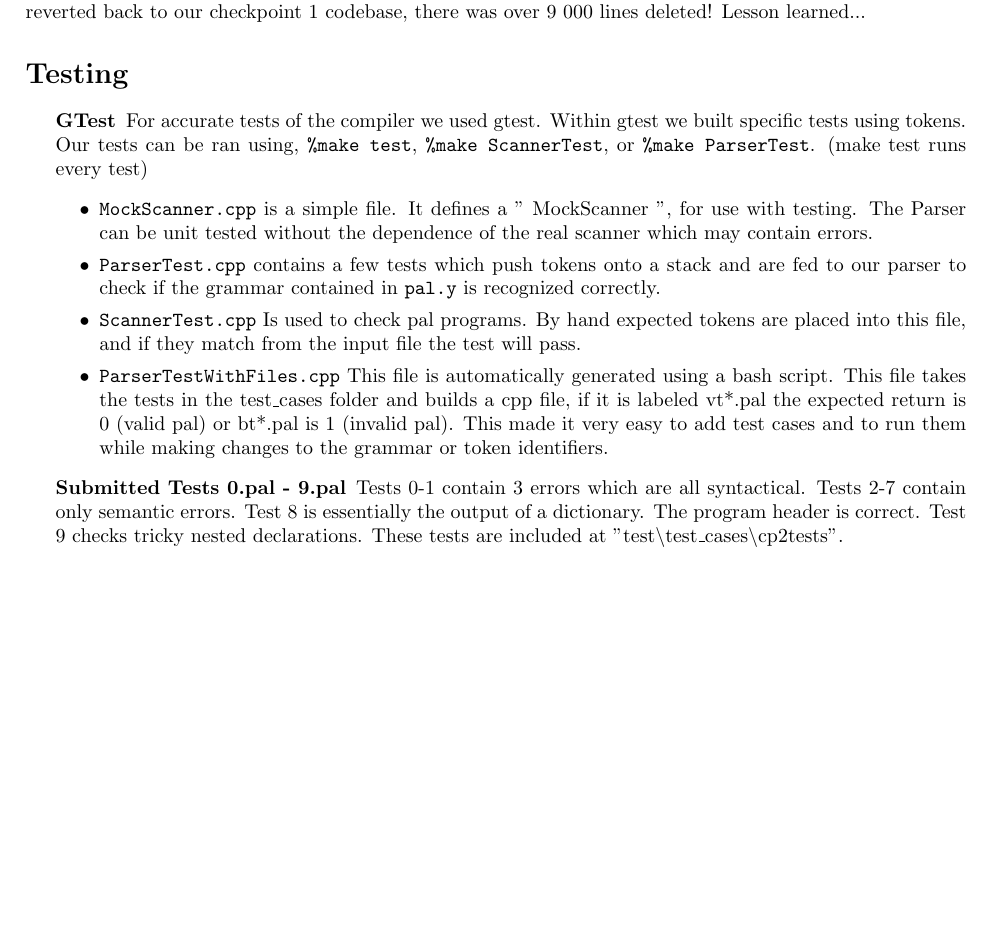
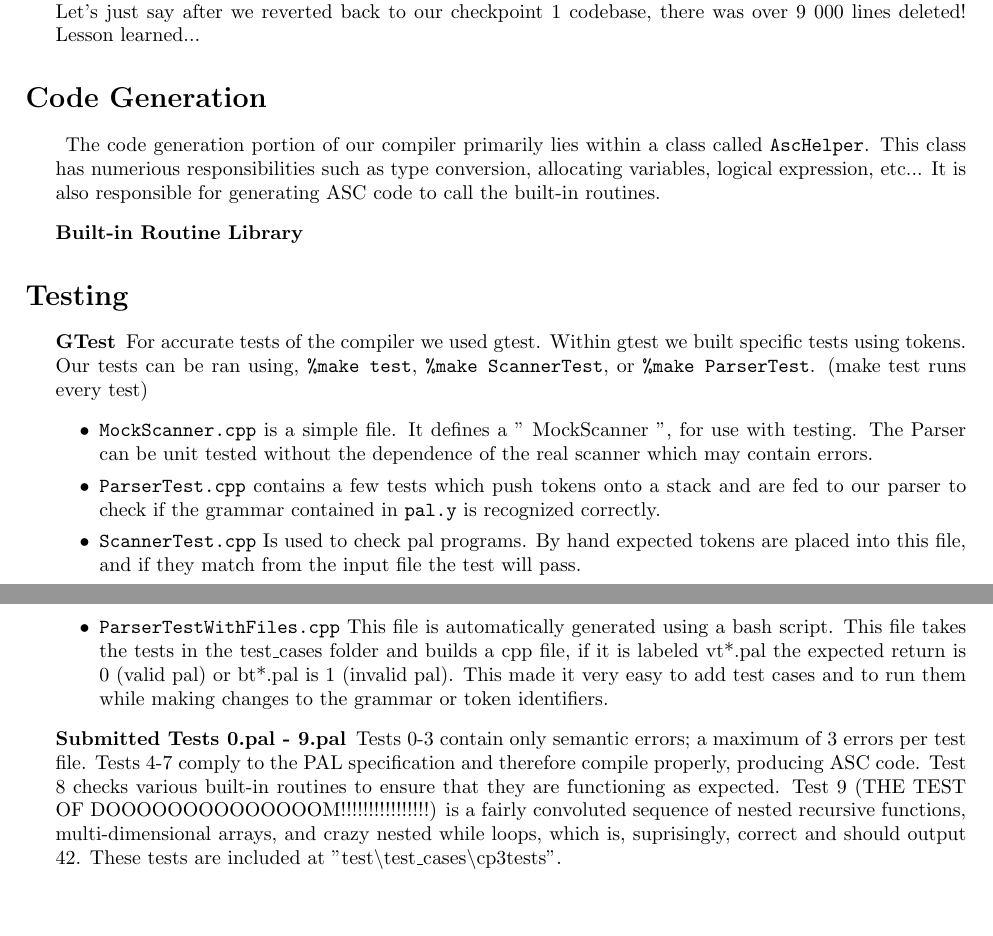
Before and after one commit to varsis/meow-pal-compiler, a LaTeX document (doc/pal.tex): part of page 4 of 4 before the commit and two parts of pages 4 and 5 of 5 after it, the two joined at a grey line, cut so that both start at the same text, the shorter picture padded with empty space. Compiled offline with pdfLaTeX.

Commit message:
WIP: Updating documentation.

```diff
--- a/doc/pal.tex
+++ b/doc/pal.tex
@@ -257,10 +258,26 @@ in order to perform semantic checking.
 
+\item
 	When beginning Checkpoint 2, we started to create an AST structure so we could cleanly separate semantic analysis
 	and code generation functionality from the grammar file. Initially, it seemed like a great idea, using proper software
 	engineering principles and such. As time progressed, the amount of code began to spiral out of control, leading to a
 	convoluted mess of AST nodes. The amount of code need to properly build and traverse the AST was preposterous. We decided
 	to start from scratch essentially. Let's just say after we reverted back to our checkpoint 1 codebase, there was over
 	9 000 lines deleted! Lesson learned...
+
+\end{description}
+
+\section*{Code Generation}
+\begin{description}
+
+\item
+	The code generation portion of our compiler primarily lies within a class called \texttt{AscHelper}. This class has numerious
+	responsibilities such as type conversion, allocating variables, logical expression, etc... It is also responsible for generating
+	ASC code to call the built-in routines.
+
+\item[Built-in Routine Library]
+
+
+\end{description}
 
 \section*{Testing}
 \begin{description}
@@ -293,10 +310,13 @@ to start from scratch essentially. Let's just say after we reverted back to our
 		changes to the grammar or token identifiers.
 	\end{itemize}
 \item[Submitted Tests 0.pal - 9.pal]
-	Tests 0-1 contain 3 errors which are all syntactical. Tests 2-7 contain
-	only semantic errors. Test 8 is essentially the output of a dictionary. The program header
-	is correct. Test 9 checks tricky nested declarations. These tests are included at ''test\textbackslash
-	test\textunderscore cases\textbackslash cp2tests''.
+	Tests 0-3 contain only semantic errors; a maximum of 3 errors per test file. Tests 4-7 comply to
+	the PAL specification and therefore compile properly, producing ASC code. Test 8 checks various built-in
+	routines to ensure that they are functioning as expected. Test 9 (THE TEST OF DOOOOOOOOOOOOOOM!!!!!!!!!!!!!!!!)
+	is a fairly convoluted sequence of nested recursive functions, multi-dimensional arrays, and crazy nested while loops,
+	which is, suprisingly, correct and should output 42.
+	These tests are included at ''test\textbackslash
+	test\textunderscore cases\textbackslash cp3tests''.
 \end{description}
 % known bugs?
 % extra features?
```
Also changed, not shown: doc/pal.tex (1 more changed lines). Lines whose indentation alone changed are shown as unchanged.
